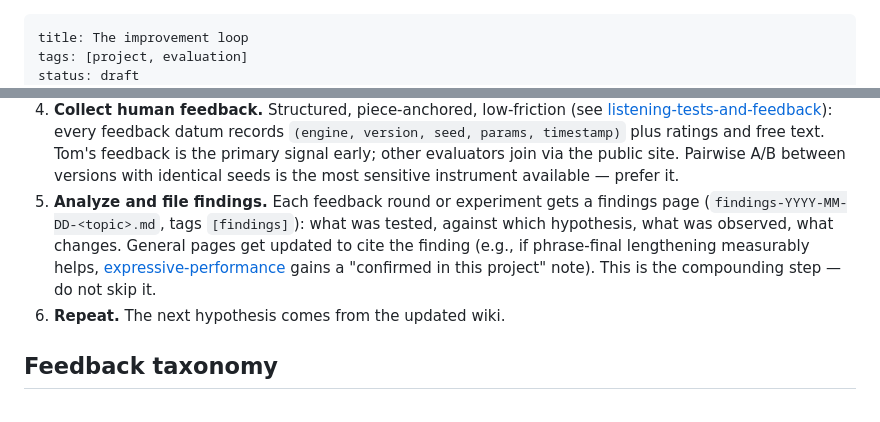
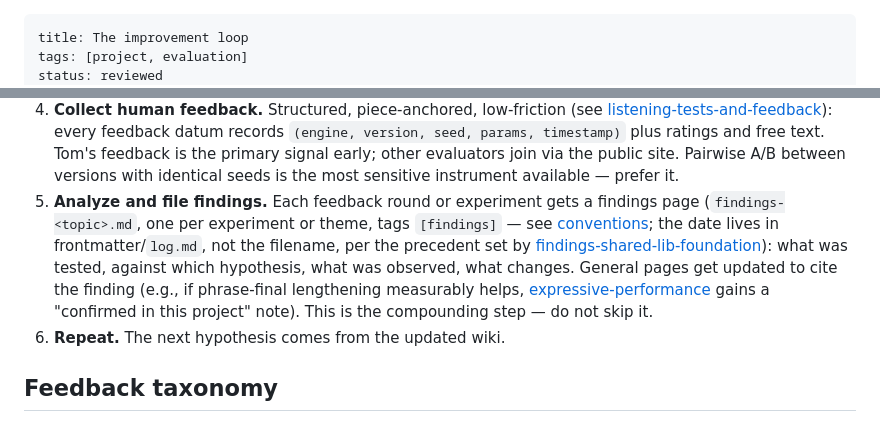
Before and after one commit to tkgally/algorithmic-music, a Markdown page: wiki/improvement-loop.md, 2 parts joined by grey strips. Drawn GitHub-style.

```diff
--- a/wiki/improvement-loop.md
+++ b/wiki/improvement-loop.md
@@ -1,5 +1,5 @@
 ---
 title: The improvement loop
 tags: [project, evaluation]
-status: draft
+status: reviewed
 created: 2026-07-06
@@ -26,7 +26,7 @@ findings pages ◄── analysis ◄── human feedback (Tom + evaluators, vi
 2. **Build versioned.** Changes land as a new engine version; old versions stay playable (same seed → A/B comparison — see [engine-architecture](engine-architecture.md)).
 3. **Self-evaluate before humans hear it.** Run the metric suite ([computational-music-metrics](computational-music-metrics.md)) on score dumps and offline renders: regression tests on solved problems (loudness, spectra, onset behavior — the verify.mjs inheritance) plus the musical diagnostics (cadence presence, motif recurrence, tension-curve fit, density variance). Claude cannot hear; metrics and structural self-reports are Claude's ears between human feedback rounds, within their known limits (they detect absences and anomalies, not quality).
 4. **Collect human feedback.** Structured, piece-anchored, low-friction (see [listening-tests-and-feedback](listening-tests-and-feedback.md)): every feedback datum records `(engine, version, seed, params, timestamp)` plus ratings and free text. Tom's feedback is the primary signal early; other evaluators join via the public site. Pairwise A/B between versions with identical seeds is the most sensitive instrument available — prefer it.
-5. **Analyze and file findings.** Each feedback round or experiment gets a findings page (`findings-YYYY-MM-DD-<topic>.md`, tags `[findings]`): what was tested, against which hypothesis, what was observed, what changes. General pages get updated to cite the finding (e.g., if phrase-final lengthening measurably helps, [expressive-performance](expressive-performance.md) gains a "confirmed in this project" note). This is the compounding step — do not skip it.
+5. **Analyze and file findings.** Each feedback round or experiment gets a findings page (`findings-<topic>.md`, one per experiment or theme, tags `[findings]` — see [conventions](conventions.md); the date lives in frontmatter/`log.md`, not the filename, per the precedent set by [findings-shared-lib-foundation](findings-shared-lib-foundation.md)): what was tested, against which hypothesis, what was observed, what changes. General pages get updated to cite the finding (e.g., if phrase-final lengthening measurably helps, [expressive-performance](expressive-performance.md) gains a "confirmed in this project" note). This is the compounding step — do not skip it.
 6. **Repeat.** The next hypothesis comes from the updated wiki.
 
 ## Feedback taxonomy
```
Also changed, not shown: other parts of wiki/improvement-loop.md (+1 -1 lines), wiki/findings-shared-lib-foundation.md (+1 -1 lines), wiki/shared-libraries.md (+3 -3 lines).
